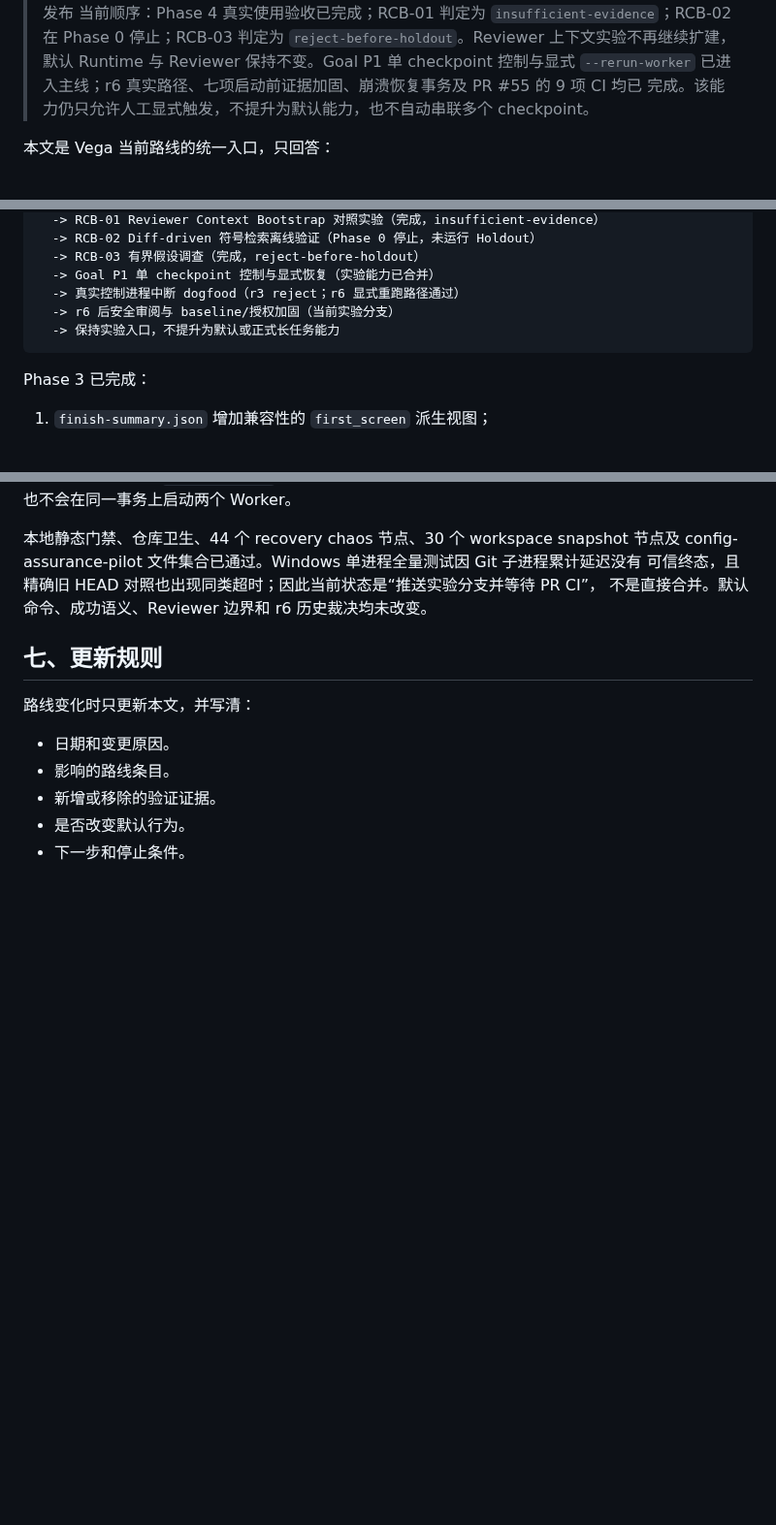
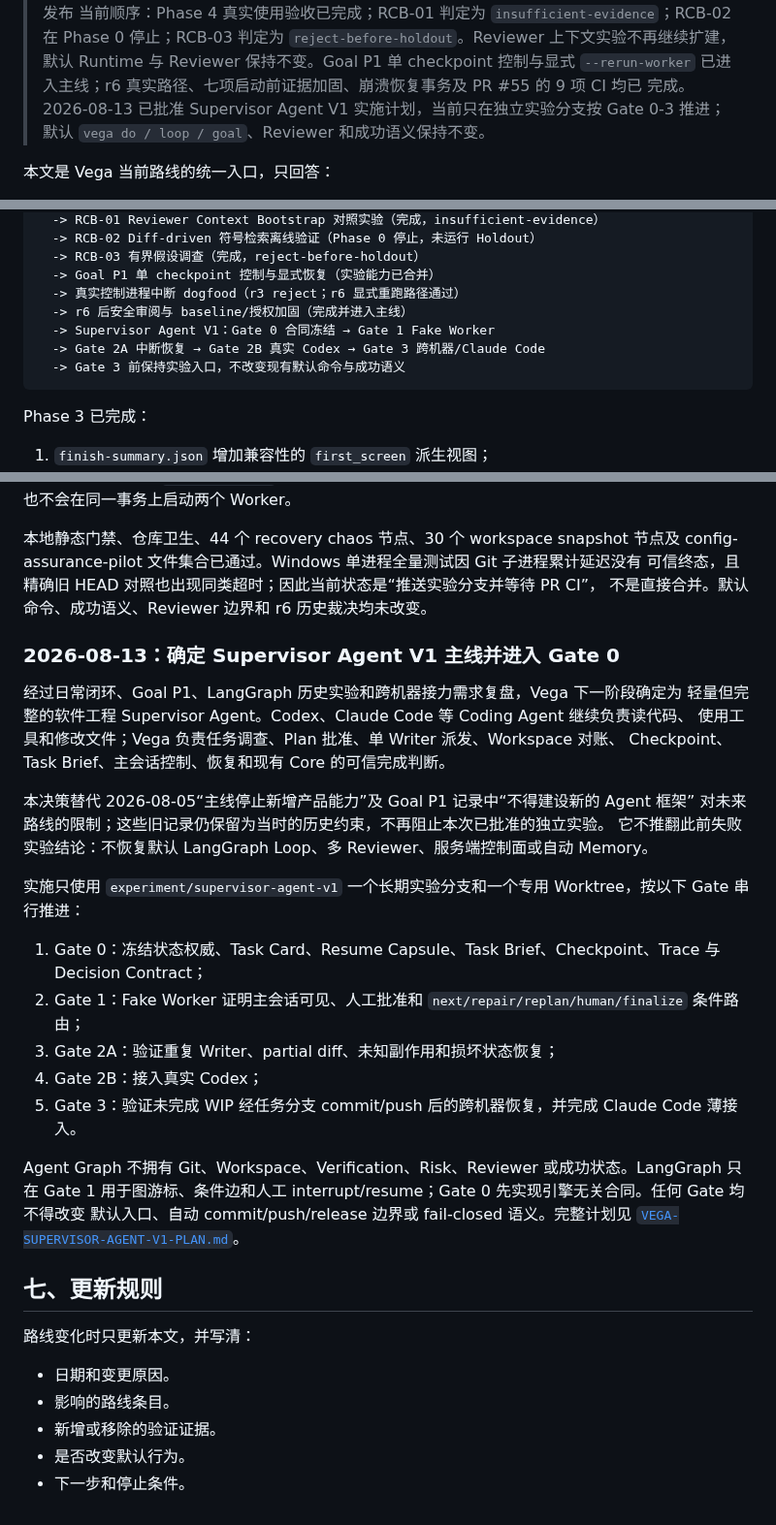
Before and after one commit to aki0225/vegaloom, a Markdown page: docs/ROADMAP.md, 3 parts joined by grey strips. Shown at 97% size. Rendered like a GitHub page; blank space fills up the shorter version.

Commit message:
文档：登记 Supervisor Agent 状态权威与实施路线

````diff
--- a/docs/ROADMAP.md
+++ b/docs/ROADMAP.md
@@ -7,7 +7,8 @@
 > Phase 0 停止；RCB-03 判定为 `reject-before-holdout`。Reviewer 上下文实验不再继续扩建，
 > 默认 Runtime 与 Reviewer 保持不变。Goal P1 单 checkpoint 控制与显式 `--rerun-worker`
 > 已进入主线；r6 真实路径、七项启动前证据加固、崩溃恢复事务及 PR #55 的 9 项 CI 均已
-> 完成。该能力仍只允许人工显式触发，不提升为默认能力，也不自动串联多个 checkpoint。
+> 完成。2026-08-13 已批准 Supervisor Agent V1 实施计划，当前只在独立实验分支按 Gate 0-3
+> 推进；默认 `vega do / loop / goal`、Reviewer 和成功语义保持不变。
 
 本文是 Vega 当前路线的统一入口，只回答：
 
@@ -37,8 +38,10 @@ v0.1.5 发布（完成）
   -> RCB-03 有界假设调查（完成，reject-before-holdout）
   -> Goal P1 单 checkpoint 控制与显式恢复（实验能力已合并）
   -> 真实控制进程中断 dogfood（r3 reject；r6 显式重跑路径通过）
-  -> r6 后安全审阅与 baseline/授权加固（当前实验分支）
-  -> 保持实验入口，不提升为默认或正式长任务能力
+  -> r6 后安全审阅与 baseline/授权加固（完成并进入主线）
+  -> Supervisor Agent V1：Gate 0 合同冻结 → Gate 1 Fake Worker
+  -> Gate 2A 中断恢复 → Gate 2B 真实 Codex → Gate 3 跨机器/Claude Code
+  -> Gate 3 前保持实验入口，不改变现有默认命令与成功语义
 ```
 
 Phase 3 已完成：
@@ -625,6 +628,31 @@ config-assurance-pilot 文件集合已通过。Windows 单进程全量测试因
 可信终态，且精确旧 HEAD 对照也出现同类超时；因此当前状态是“推送实验分支并等待 PR CI”，
 不是直接合并。默认命令、成功语义、Reviewer 边界和 r6 历史裁决均未改变。
 
+### 2026-08-13：确定 Supervisor Agent V1 主线并进入 Gate 0
+
+经过日常闭环、Goal P1、LangGraph 历史实验和跨机器接力需求复盘，Vega 下一阶段确定为
+轻量但完整的软件工程 Supervisor Agent。Codex、Claude Code 等 Coding Agent 继续负责读代码、
+使用工具和修改文件；Vega 负责任务调查、Plan 批准、单 Writer 派发、Workspace 对账、
+Checkpoint、Task Brief、主会话控制、恢复和现有 Core 的可信完成判断。
+
+本决策替代 2026-08-05“主线停止新增产品能力”及 Goal P1 记录中“不得建设新的 Agent 框架”
+对未来路线的限制；这些旧记录仍保留为当时的历史约束，不再阻止本次已批准的独立实验。
+它不推翻此前失败实验结论：不恢复默认 LangGraph Loop、多 Reviewer、服务端控制面或自动 Memory。
+
+实施只使用 `experiment/supervisor-agent-v1` 一个长期实验分支和一个专用 Worktree，按以下 Gate
+串行推进：
+
+1. Gate 0：冻结状态权威、Task Card、Resume Capsule、Task Brief、Checkpoint、Trace 与 Decision Contract；
+2. Gate 1：Fake Worker 证明主会话可见、人工批准和 `next/repair/replan/human/finalize` 条件路由；
+3. Gate 2A：验证重复 Writer、partial diff、未知副作用和损坏状态恢复；
+4. Gate 2B：接入真实 Codex；
+5. Gate 3：验证未完成 WIP 经任务分支 commit/push 后的跨机器恢复，并完成 Claude Code 薄接入。
+
+Agent Graph 不拥有 Git、Workspace、Verification、Risk、Reviewer 或成功状态。LangGraph 只在 Gate 1
+用于图游标、条件边和人工 interrupt/resume；Gate 0 先实现引擎无关合同。任何 Gate 均不得改变
+默认入口、自动 commit/push/release 边界或 fail-closed 语义。完整计划见
+[`VEGA-SUPERVISOR-AGENT-V1-PLAN.md`](VEGA-SUPERVISOR-AGENT-V1-PLAN.md)。
+
 ## 七、更新规则
 
 路线变化时只更新本文，并写清：
````
Also changed, not shown: other parts of docs/ROADMAP.md (+1 -1 lines), docs/SUPERVISOR-AGENT-STATE-AUTHORITY.md (added, +117 -0 lines).
